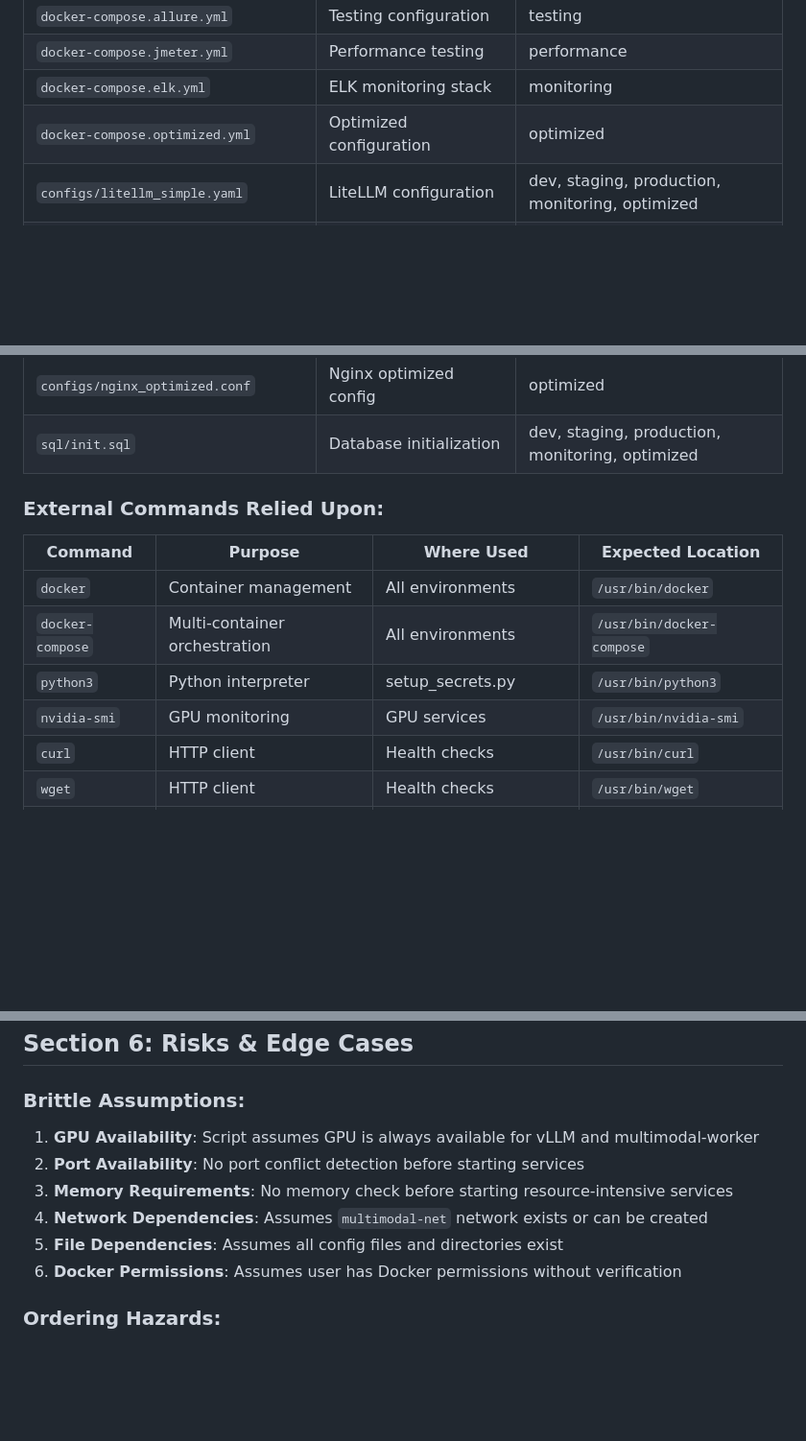
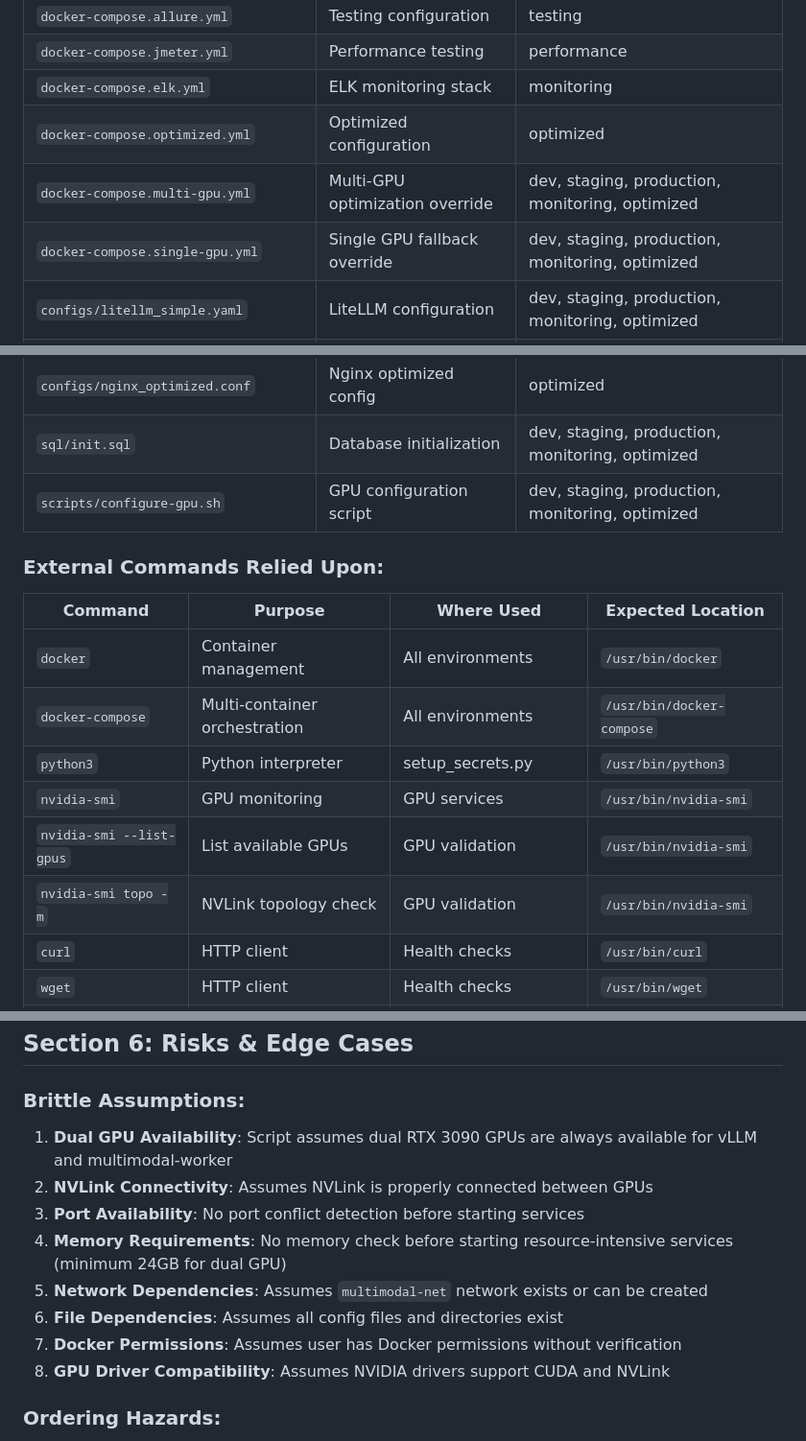
Before and after one commit to markwoitaszek/llm-multimodal-stack, a Markdown page: PHASE_1_TESTING_ANALYSIS.md, 3 parts joined by grey strips. Shown at 96% size. Rendered like a GitHub page; blank space fills up the shorter version.

```diff
--- a/PHASE_1_TESTING_ANALYSIS.md
+++ b/PHASE_1_TESTING_ANALYSIS.md
@@ -167,12 +214,15 @@ flowchart TD
 | `docker-compose.jmeter.yml` | Performance testing | performance |
 | `docker-compose.elk.yml` | ELK monitoring stack | monitoring |
 | `docker-compose.optimized.yml` | Optimized configuration | optimized |
+| `docker-compose.multi-gpu.yml` | Multi-GPU optimization override | dev, staging, production, monitoring, optimized |
+| `docker-compose.single-gpu.yml` | Single GPU fallback override | dev, staging, production, monitoring, optimized |
 | `configs/litellm_simple.yaml` | LiteLLM configuration | dev, staging, production, monitoring, optimized |
 | `configs/litellm_config.yaml` | LiteLLM production config | production |
 | `configs/litellm_optimized.yaml` | LiteLLM optimized config | optimized |
 | `configs/nginx.conf` | Nginx configuration | production, optimized |
 | `configs/nginx_optimized.conf` | Nginx optimized config | optimized |
 | `sql/init.sql` | Database initialization | dev, staging, production, monitoring, optimized |
+| `scripts/configure-gpu.sh` | GPU configuration script | dev, staging, production, monitoring, optimized |
 
 ### External Commands Relied Upon:
 | Command | Purpose | Where Used | Expected Location |
@@ -181,6 +231,8 @@ flowchart TD
 | `docker-compose` | Multi-container orchestration | All environments | `/usr/bin/docker-compose` |
 | `python3` | Python interpreter | setup_secrets.py | `/usr/bin/python3` |
 | `nvidia-smi` | GPU monitoring | GPU services | `/usr/bin/nvidia-smi` |
+| `nvidia-smi --list-gpus` | List available GPUs | GPU validation | `/usr/bin/nvidia-smi` |
+| `nvidia-smi topo -m` | NVLink topology check | GPU validation | `/usr/bin/nvidia-smi` |
 | `curl` | HTTP client | Health checks | `/usr/bin/curl` |
 | `wget` | HTTP client | Health checks | `/usr/bin/wget` |
 | `pg_isready` | PostgreSQL health check | PostgreSQL health checks | Inside postgres container |
@@ -190,12 +242,14 @@ flowchart TD
 ## Section 6: Risks & Edge Cases
 
 ### Brittle Assumptions:
-1. **GPU Availability**: Script assumes GPU is always available for vLLM and multimodal-worker
-2. **Port Availability**: No port conflict detection before starting services
-3. **Memory Requirements**: No memory check before starting resource-intensive services
-4. **Network Dependencies**: Assumes `multimodal-net` network exists or can be created
-5. **File Dependencies**: Assumes all config files and directories exist
-6. **Docker Permissions**: Assumes user has Docker permissions without verification
+1. **Dual GPU Availability**: Script assumes dual RTX 3090 GPUs are always available for vLLM and multimodal-worker
+2. **NVLink Connectivity**: Assumes NVLink is properly connected between GPUs
+3. **Port Availability**: No port conflict detection before starting services
+4. **Memory Requirements**: No memory check before starting resource-intensive services (minimum 24GB for dual GPU)
+5. **Network Dependencies**: Assumes `multimodal-net` network exists or can be created
+6. **File Dependencies**: Assumes all config files and directories exist
+7. **Docker Permissions**: Assumes user has Docker permissions without verification
+8. **GPU Driver Compatibility**: Assumes NVIDIA drivers support CUDA and NVLink
 
 ### Ordering Hazards:
 1. **Service Dependencies**: Complex dependency chain may cause startup failures
```
Also changed, not shown: other parts of PHASE_1_TESTING_ANALYSIS.md (+121 -74 lines), SCHEMA_DRIVEN_ENVIRONMENT_GUIDE.md (+51 -6 lines).
